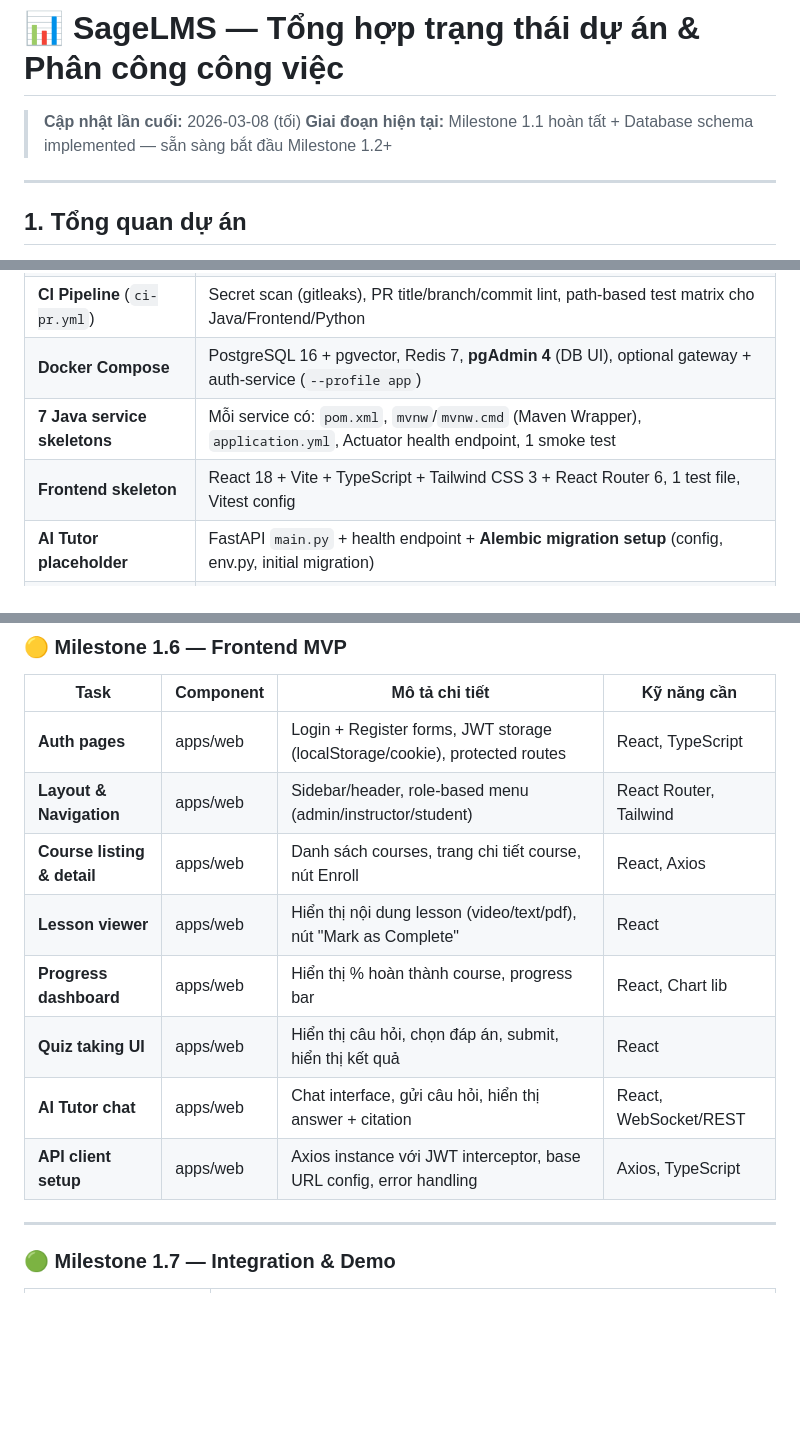
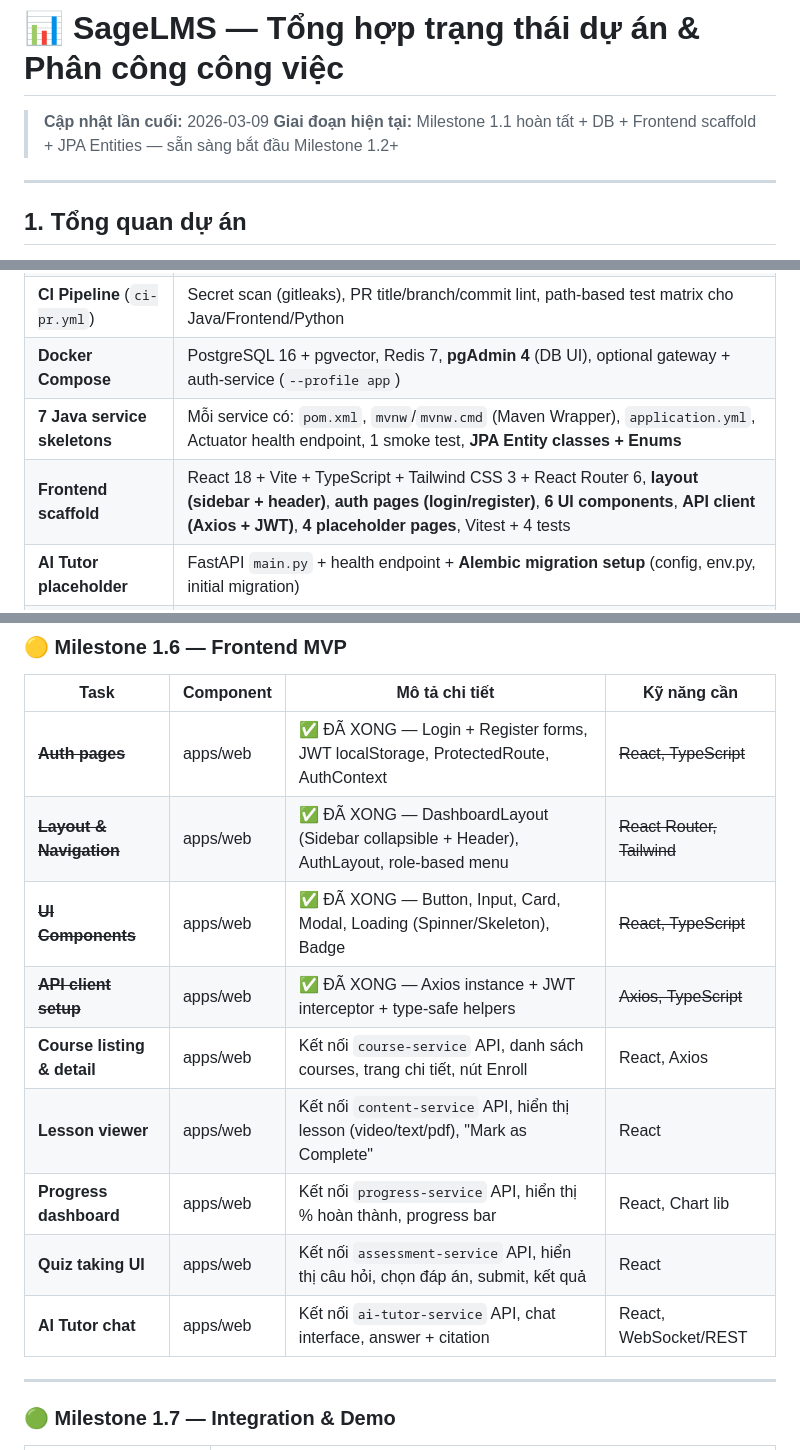
Before and after one commit to daithang59/sagelms, a Markdown page: docs/project-status.md, 3 parts joined by grey strips. Rendered like a GitHub page; blank space fills up the shorter version.

```diff
--- a/docs/project-status.md
+++ b/docs/project-status.md
@@ -1,7 +1,7 @@
 # 📊 SageLMS — Tổng hợp trạng thái dự án & Phân công công việc
 
-> **Cập nhật lần cuối:** 2026-03-08 (tối)
-> **Giai đoạn hiện tại:** Milestone 1.1 hoàn tất + Database schema implemented — sẵn sàng bắt đầu Milestone 1.2+
+> **Cập nhật lần cuối:** 2026-03-09
+> **Giai đoạn hiện tại:** Milestone 1.1 hoàn tất + DB + Frontend scaffold + JPA Entities — sẵn sàng bắt đầu Milestone 1.2+
 
 ---
 
@@ -132,8 +132,8 @@ sagelms/
 | **Governance kit** | `.github/`: CI workflow, PR template, issue templates, CODEOWNERS, dependabot |
 | **CI Pipeline** (`ci-pr.yml`) | Secret scan (gitleaks), PR title/branch/commit lint, path-based test matrix cho Java/Frontend/Python |
 | **Docker Compose** | PostgreSQL 16 + pgvector, Redis 7, **pgAdmin 4** (DB UI), optional gateway + auth-service (`--profile app`) |
-| **7 Java service skeletons** | Mỗi service có: `pom.xml`, `mvnw`/`mvnw.cmd` (Maven Wrapper), `application.yml`, Actuator health endpoint, 1 smoke test |
-| **Frontend skeleton** | React 18 + Vite + TypeScript + Tailwind CSS 3 + React Router 6, 1 test file, Vitest config |
+| **7 Java service skeletons** | Mỗi service có: `pom.xml`, `mvnw`/`mvnw.cmd` (Maven Wrapper), `application.yml`, Actuator health endpoint, 1 smoke test, **JPA Entity classes + Enums** |
+| **Frontend scaffold** | React 18 + Vite + TypeScript + Tailwind CSS 3 + React Router 6, **layout (sidebar + header)**, **auth pages (login/register)**, **6 UI components**, **API client (Axios + JWT)**, **4 placeholder pages**, Vitest + 4 tests |
 | **AI Tutor placeholder** | FastAPI `main.py` + health endpoint + **Alembic migration setup** (config, env.py, initial migration) |
 | **OpenAPI contracts** | 7 files YAML reference specs (gateway, auth, course, content, progress, assessment, ai-tutor) |
 | **AsyncAPI contract** | `jobs.yaml` cho async job specs |
@@ -246,14 +272,15 @@ sagelms/
 
 | Task | Component | Mô tả chi tiết | Kỹ năng cần |
 |------|-----------|----------------|------------|
-| **Auth pages** | apps/web | Login + Register forms, JWT storage (localStorage/cookie), protected routes | React, TypeScript |
-| **Layout & Navigation** | apps/web | Sidebar/header, role-based menu (admin/instructor/student) | React Router, Tailwind |
-| **Course listing & detail** | apps/web | Danh sách courses, trang chi tiết course, nút Enroll | React, Axios |
-| **Lesson viewer** | apps/web | Hiển thị nội dung lesson (video/text/pdf), nút "Mark as Complete" | React |
-| **Progress dashboard** | apps/web | Hiển thị % hoàn thành course, progress bar | React, Chart lib |
-| **Quiz taking UI** | apps/web | Hiển thị câu hỏi, chọn đáp án, submit, hiển thị kết quả | React |
-| **AI Tutor chat** | apps/web | Chat interface, gửi câu hỏi, hiển thị answer + citation | React, WebSocket/REST |
-| **API client setup** | apps/web | Axios instance với JWT interceptor, base URL config, error handling | Axios, TypeScript |
+| ~~**Auth pages**~~ | apps/web | ✅ ĐÃ XONG — Login + Register forms, JWT localStorage, ProtectedRoute, AuthContext | ~~React, TypeScript~~ |
+| ~~**Layout & Navigation**~~ | apps/web | ✅ ĐÃ XONG — DashboardLayout (Sidebar collapsible + Header), AuthLayout, role-based menu | ~~React Router, Tailwind~~ |
+| ~~**UI Components**~~ | apps/web | ✅ ĐÃ XONG — Button, Input, Card, Modal, Loading (Spinner/Skeleton), Badge | ~~React, TypeScript~~ |
+| ~~**API client setup**~~ | apps/web | ✅ ĐÃ XONG — Axios instance + JWT interceptor + type-safe helpers | ~~Axios, TypeScript~~ |
+| **Course listing & detail** | apps/web | Kết nối `course-service` API, danh sách courses, trang chi tiết, nút Enroll | React, Axios |
+| **Lesson viewer** | apps/web | Kết nối `content-service` API, hiển thị lesson (video/text/pdf), "Mark as Complete" | React |
+| **Progress dashboard** | apps/web | Kết nối `progress-service` API, hiển thị % hoàn thành, progress bar | React, Chart lib |
+| **Quiz taking UI** | apps/web | Kết nối `assessment-service` API, hiển thị câu hỏi, chọn đáp án, submit, kết quả | React |
+| **AI Tutor chat** | apps/web | Kết nối `ai-tutor-service` API, chat interface, answer + citation | React, WebSocket/REST |
 
 ---
 
```
Also changed, not shown: other parts of docs/project-status.md (+51 -25 lines).
